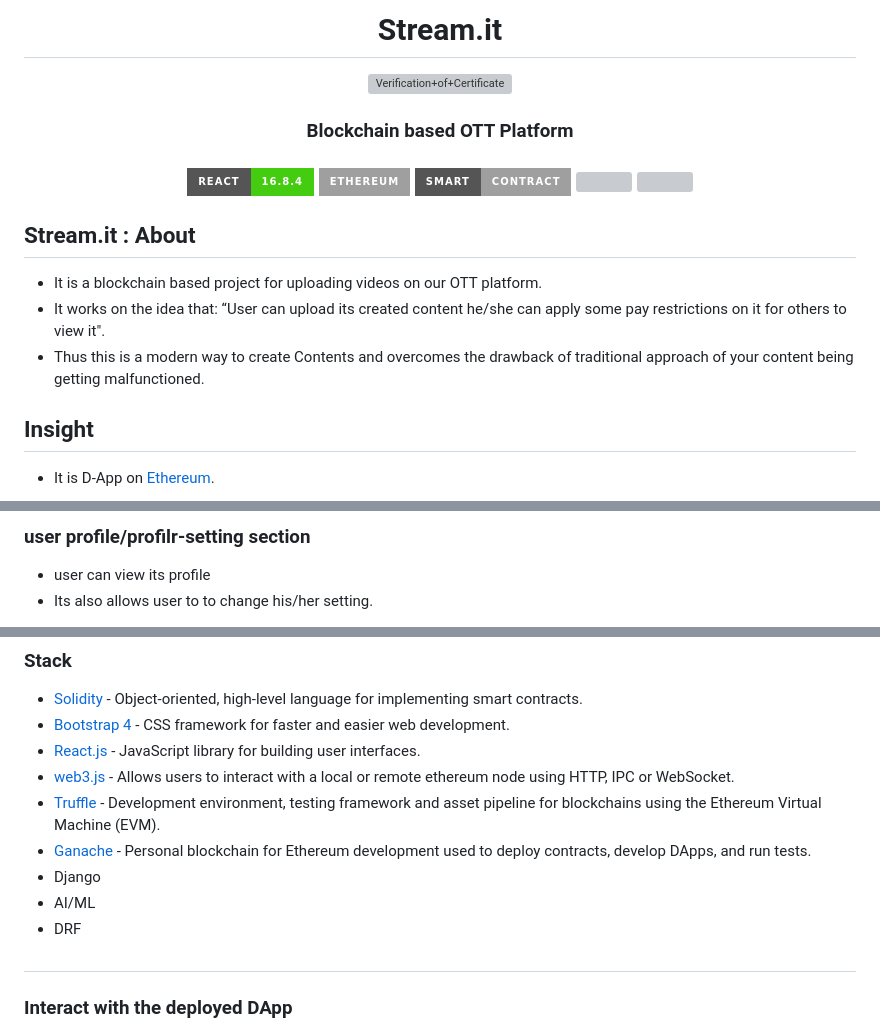
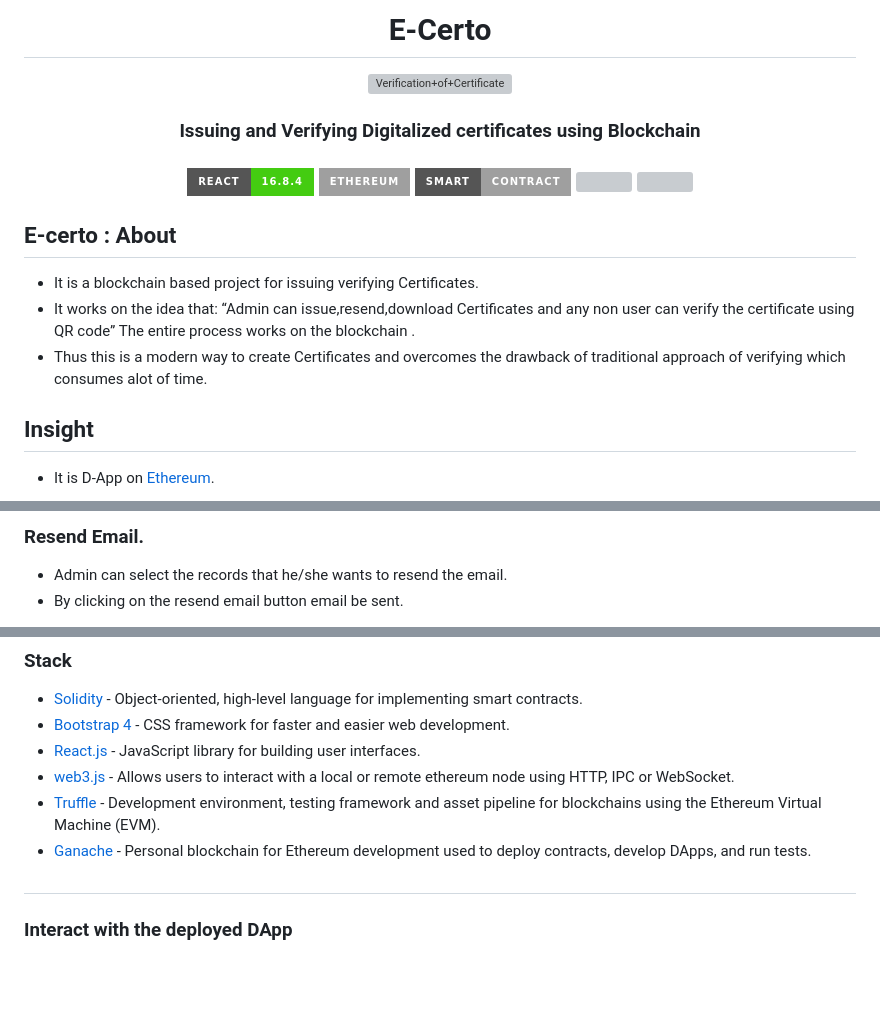
Before and after one commit to HarshDilipGhosalkar/E-certo, a Markdown page: README.md, 3 parts joined by grey strips. GitHub-like rendering; badges without logos; blank space fills up the shorter version; grey boxes are pictures that could not be loaded.

```diff
--- a/README.md
+++ b/README.md
@@ -1,11 +1,11 @@
 
-<h1 align="center"> Stream.it </h1>
+<h1 align="center"> E-Certo </h1>
 
  <p align="center">
 <img src="https://readme-typing-svg.herokuapp.com?font=monospace&color=92B6FE&size=25&vCenter=true&lines=Issuance+of+Certificate;Appliance+of+Certificate"alt="Verification+of+Certificate">
 </p>
 </p>
-<h3 align="center"> Blockchain based OTT Platform<h3>
+<h3 align="center"> Issuing and Verifying Digitalized certificates using Blockchain<h3>
 
 <div align="center">
 
@@ -18,10 +18,10 @@
 
  </div>
 
-  ## Stream.it : About
-- It is a blockchain based project for uploading videos on our OTT platform.
-- It works on the idea that: “User can upload its created content he/she can apply some pay restrictions on it for others to view it".
-- Thus this is a modern way to create Contents and overcomes the drawback of traditional approach of your content being getting malfunctioned.
+  ## E-certo : About
+- It is a blockchain based project for issuing verifying Certificates.
+- It works on the idea that: “Admin can issue,resend,download Certificates and any non user can verify the certificate using QR code” The entire process       works on the blockchain .
+- Thus this is a modern way to create Certificates and overcomes the drawback of traditional approach of verifying which consumes alot of time.
 
 
 ## Insight
@@ -63,5 +94,5 @@
 
- ### user profile/profilr-setting section
-- user can view its profile
-- Its also allows user to to change his/her setting.
+ ### Resend Email.
+- Admin can select the records that he/she wants to resend the email.
+- By clicking on the resend email button email be sent.
 
@@ -74,9 +108,6 @@
 - [web3.js](https://web3js.readthedocs.io/en/v1.3.4/) - Allows users to interact with a local or remote ethereum node using HTTP, IPC or WebSocket.
 - [Truffle](https://www.trufflesuite.com/truffle) - Development environment, testing framework and asset pipeline for blockchains using the Ethereum Virtual Machine (EVM).
 - [Ganache](https://www.trufflesuite.com/ganache) - Personal blockchain for Ethereum development used to deploy contracts, develop DApps, and run tests.
-- Django
-- AI/ML
-- DRF
 #
 ### Interact with the deployed DApp
 - Ecertify DApp requires [Metamask](https://metamask.io/) browser wallet extension to interact with.
```
Also changed, not shown: other parts of README.md (+44 -12 lines).
